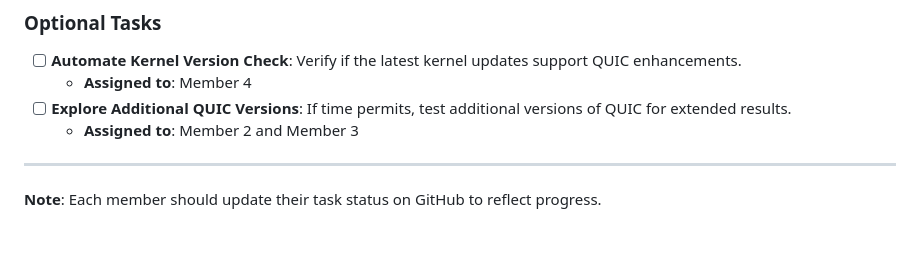
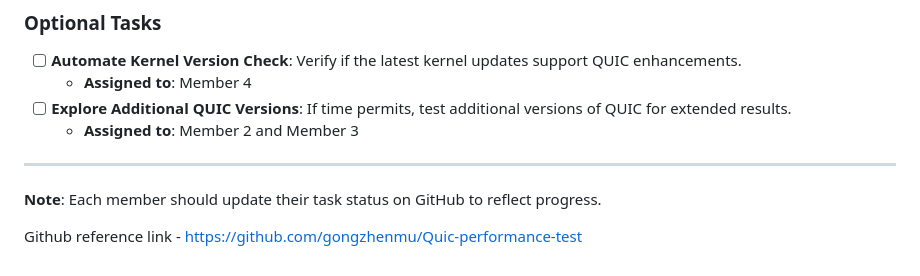
Before and after one commit to Dharmik1710/Networks---Analyzing-QUIC-protocol, a Markdown page: README.md, the part around the change. Drawn GitHub-style; blank space fills up the shorter version.

```diff
--- a/README.md
+++ b/README.md
@@ -94,3 +94,5 @@ This project aims to reproduce the results from *Evaluating QUIC Performance Ove
 ---
 
 **Note**: Each member should update their task status on GitHub to reflect progress.
+
+Github reference link - https://github.com/gongzhenmu/Quic-performance-test
```
